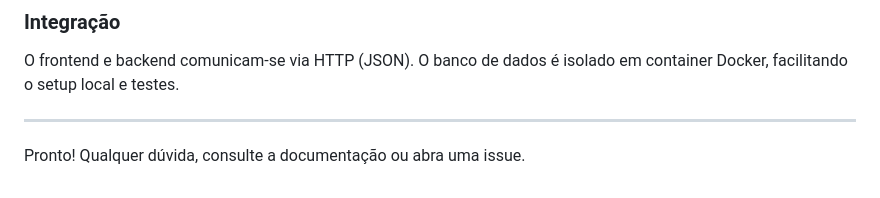
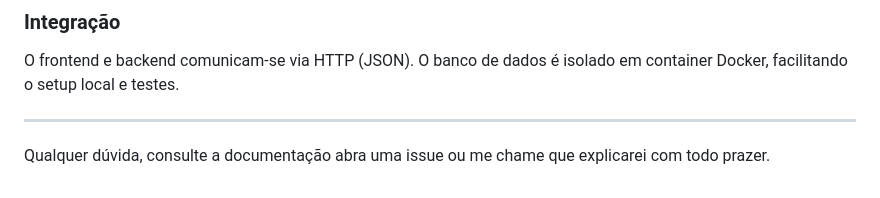
Before and after one commit to daniel8486/app_test_df_bank, a Markdown page: README.md, the part around the change. Rendered like a GitHub page.

Commit message:
docs(): remove text of README

```diff
--- a/README.md
+++ b/README.md
@@ -151,4 +151,4 @@ O frontend e backend comunicam-se via HTTP (JSON). O banco de dados é isolado e
 
 ---
 
-Pronto! Qualquer dúvida, consulte a documentação ou abra uma issue.
+Qualquer dúvida, consulte a documentação abra uma issue ou me chame que explicarei com todo prazer.
```
